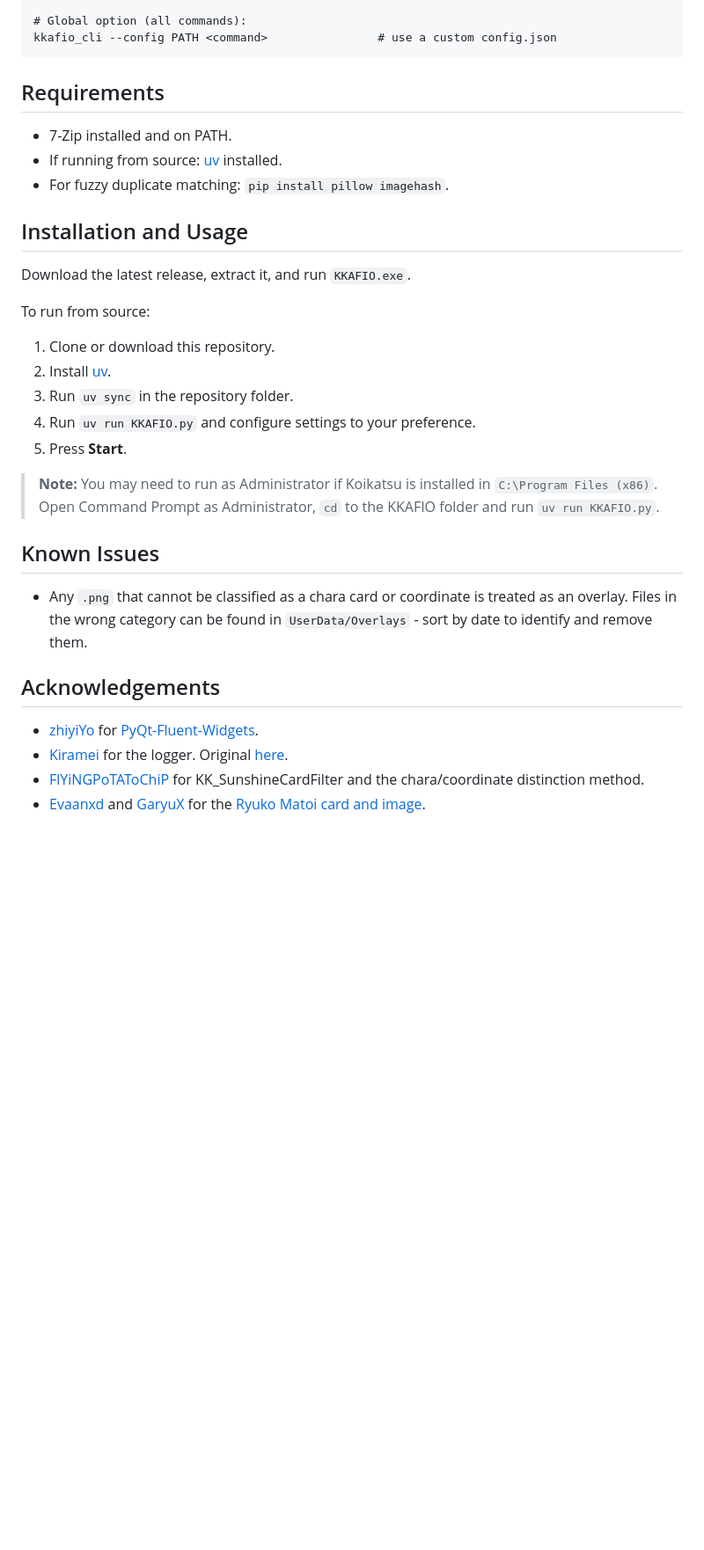
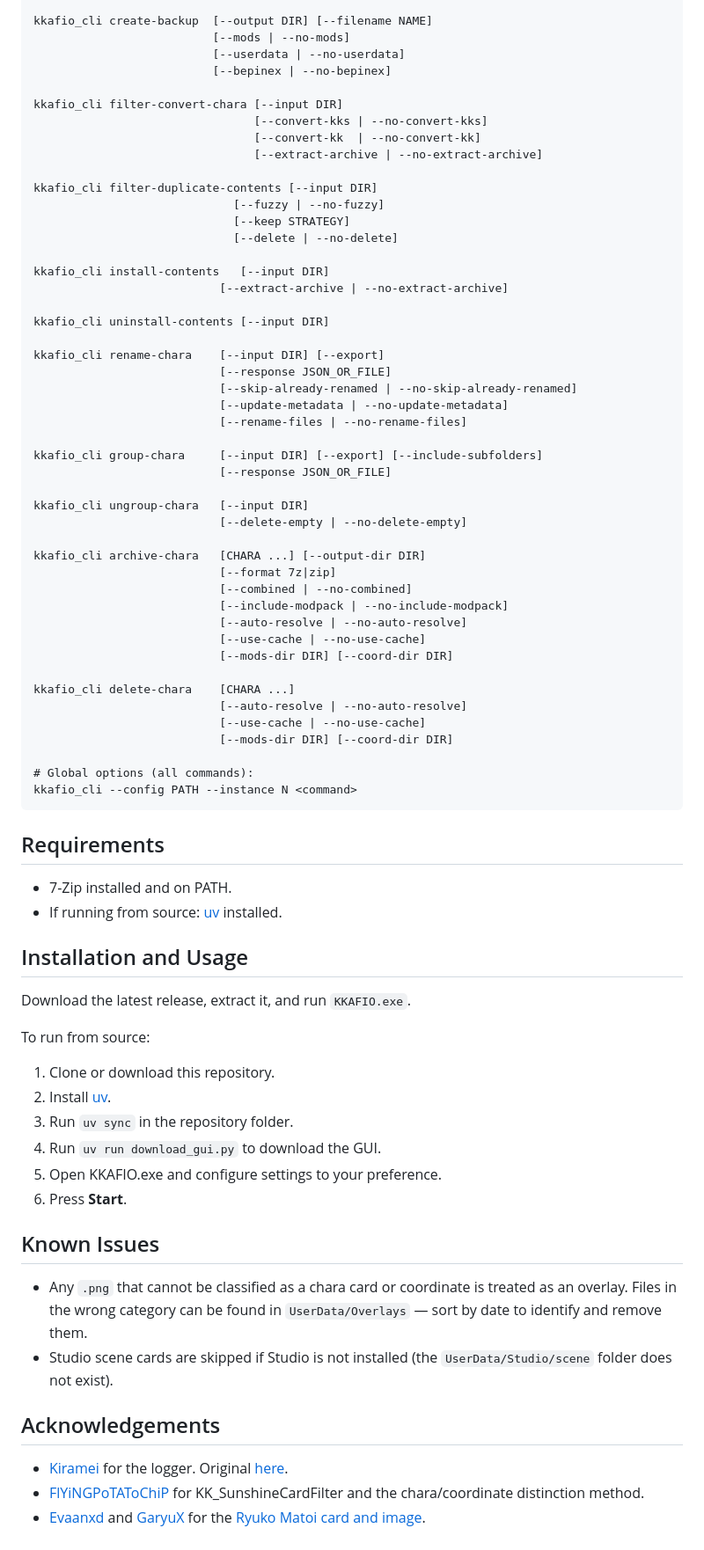
Before and after one commit to RedDeadDepresso/KKAFIO, a Markdown page: README.md, the part around one of its changes. Shown at 88% size. Rendered like a GitHub page; blank space fills up the shorter version.

Commit message:
chore: update README.md

````diff
--- a/README.md
+++ b/README.md
@@ -152,13 +186,57 @@ kkafio_cli create-backup [--output DIR] [--filename NAME]
 
-# Global option (all commands):
-kkafio_cli --config PATH <command>                # use a custom config.json
+kkafio_cli create-backup  [--output DIR] [--filename NAME]
+                          [--mods | --no-mods]
+                          [--userdata | --no-userdata]
+                          [--bepinex | --no-bepinex]
+
+kkafio_cli filter-convert-chara [--input DIR]
+                                [--convert-kks | --no-convert-kks]
+                                [--convert-kk  | --no-convert-kk]
+                                [--extract-archive | --no-extract-archive]
+
+kkafio_cli filter-duplicate-contents [--input DIR]
+                             [--fuzzy | --no-fuzzy]
+                             [--keep STRATEGY]
+                             [--delete | --no-delete]
+
+kkafio_cli install-contents   [--input DIR]
+                           [--extract-archive | --no-extract-archive]
+
+kkafio_cli uninstall-contents [--input DIR]
+
+kkafio_cli rename-chara    [--input DIR] [--export]
+                           [--response JSON_OR_FILE]
+                           [--skip-already-renamed | --no-skip-already-renamed]
+                           [--update-metadata | --no-update-metadata]
+                           [--rename-files | --no-rename-files]
+
+kkafio_cli group-chara     [--input DIR] [--export] [--include-subfolders]
+                           [--response JSON_OR_FILE]
+
+kkafio_cli ungroup-chara   [--input DIR]
+                           [--delete-empty | --no-delete-empty]
+
+kkafio_cli archive-chara   [CHARA ...] [--output-dir DIR]
+                           [--format 7z|zip]
+                           [--combined | --no-combined]
+                           [--include-modpack | --no-include-modpack]
+                           [--auto-resolve | --no-auto-resolve]
+                           [--use-cache | --no-use-cache]
+                           [--mods-dir DIR] [--coord-dir DIR]
+
+kkafio_cli delete-chara    [CHARA ...]
+                           [--auto-resolve | --no-auto-resolve]
+                           [--use-cache | --no-use-cache]
+                           [--mods-dir DIR] [--coord-dir DIR]
+
+# Global options (all commands):
+kkafio_cli --config PATH --instance N <command>
 ```
 
 ## Requirements
 
 - 7-Zip installed and on PATH.
 - If running from source: [uv](https://docs.astral.sh/uv/getting-started/installation/) installed.
-- For fuzzy duplicate matching: `pip install pillow imagehash`.
 
 ## Installation and Usage
 
@@ -169,18 +247,17 @@ To run from source:
 1. Clone or download this repository.
 2. Install [uv](https://docs.astral.sh/uv/getting-started/installation/).
 3. Run `uv sync` in the repository folder.
-4. Run `uv run KKAFIO.py` and configure settings to your preference.
+3. Run `uv run download_gui.py` to download the GUI.
+4. Open KKAFIO.exe and configure settings to your preference.
 5. Press **Start**.
-
-> **Note:** You may need to run as Administrator if Koikatsu is installed in `C:\Program Files (x86)`. Open Command Prompt as Administrator, `cd` to the KKAFIO folder and run `uv run KKAFIO.py`.
 
 ## Known Issues
 
-- Any `.png` that cannot be classified as a chara card or coordinate is treated as an overlay. Files in the wrong category can be found in `UserData/Overlays` - sort by date to identify and remove them.
+- Any `.png` that cannot be classified as a chara card or coordinate is treated as an overlay. Files in the wrong category can be found in `UserData/Overlays` — sort by date to identify and remove them.
+- Studio scene cards are skipped if Studio is not installed (the `UserData/Studio/scene` folder does not exist).
 
 ## Acknowledgements
 
-- [zhiyiYo](https://github.com/zhiyiYo) for [PyQt-Fluent-Widgets](https://github.com/zhiyiYo/PyQt-Fluent-Widgets).
 - [Kiramei](https://github.com/Kiramei) for the logger. Original [here](https://github.com/Kiramei/blue_archive_auto_script/blob/master/core/utils.py).
 - [FlYiNGPoTAToChiP](https://github.com/FlYiNGPoTAToChiP) for KK_SunshineCardFilter and the chara/coordinate distinction method.
 - [Evaanxd](https://www.patreon.com/user?u=3125561) and [GaryuX](https://www.patreon.com/GaryuX) for the [Ryuko Matoi card and image](https://www.pixiv.net/en/artworks/77738576).
````
Also changed, not shown: other parts of README.md (+93 -59 lines).
